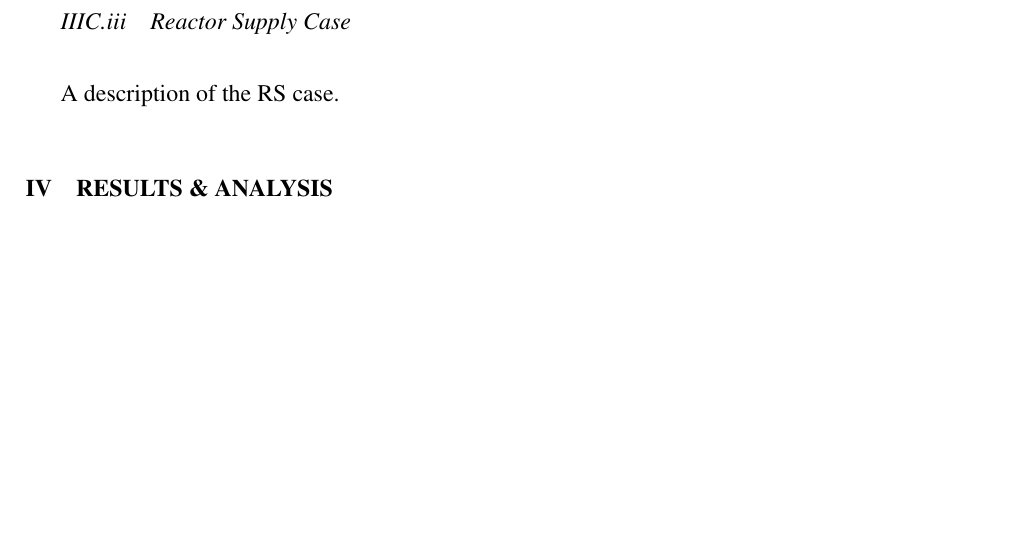
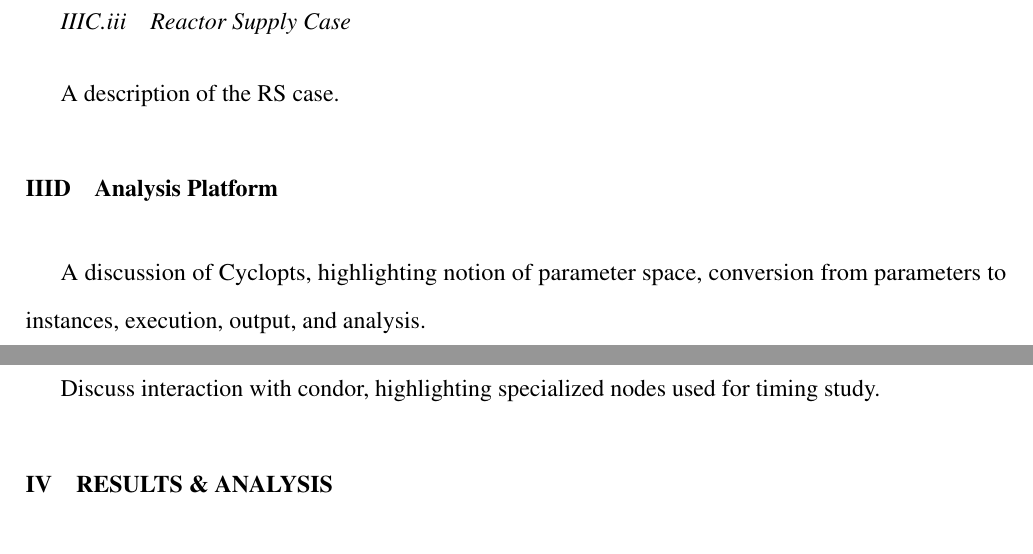
Before and after one commit to cyclus/dre-paper, a LaTeX document (paper.tex, which reads methods.tex): part of page 5 of 6 before the commit and two parts of pages 5 and 6 of 7 after it, the two joined at a grey line, cut so that both start at the same text, the shorter picture padded with empty space. Compiled offline with pdfLaTeX; a LaTeX package or settings file that is missing is left out; a missing bibliography style is replaced by a similar one.

Commit message:
updated makefile and added cyclopts/condor section

```diff
--- a/methods.tex
+++ b/methods.tex
@@ -60,3 +60,12 @@ A description of the RR case.
 \subsubsection{Reactor Supply Case}
 
 A description of the RS case.
+
+\subsection{Analysis Platform}
+
+A discussion of Cyclopts, highlighting notion of parameter space, conversion
+from parameters to instances, execution, output, and analysis.
+
+\subsubsection{High Throughput Computing Execution}
+
+Discuss interaction with condor, highlighting specialized nodes used for timing study.
```
Also changed, not shown: Makefile.
